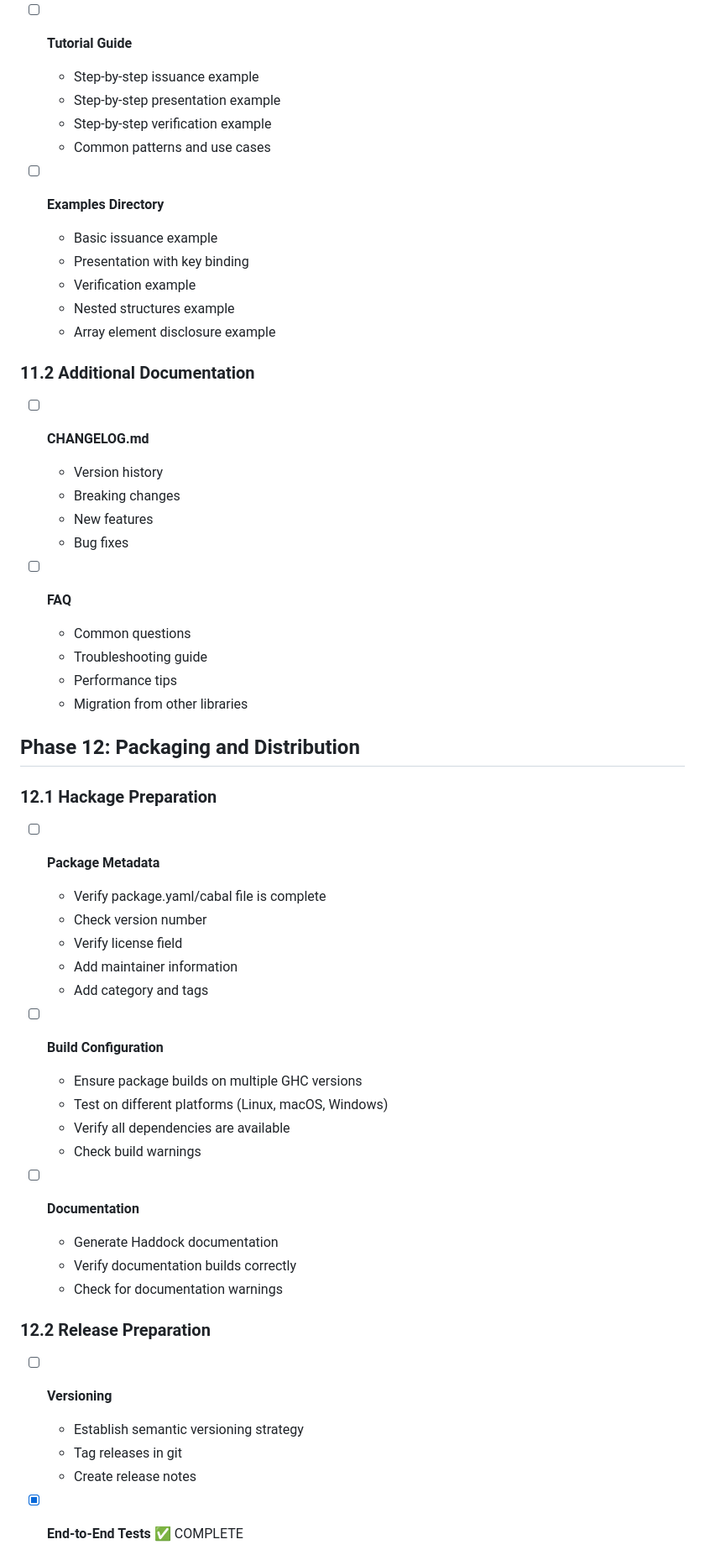
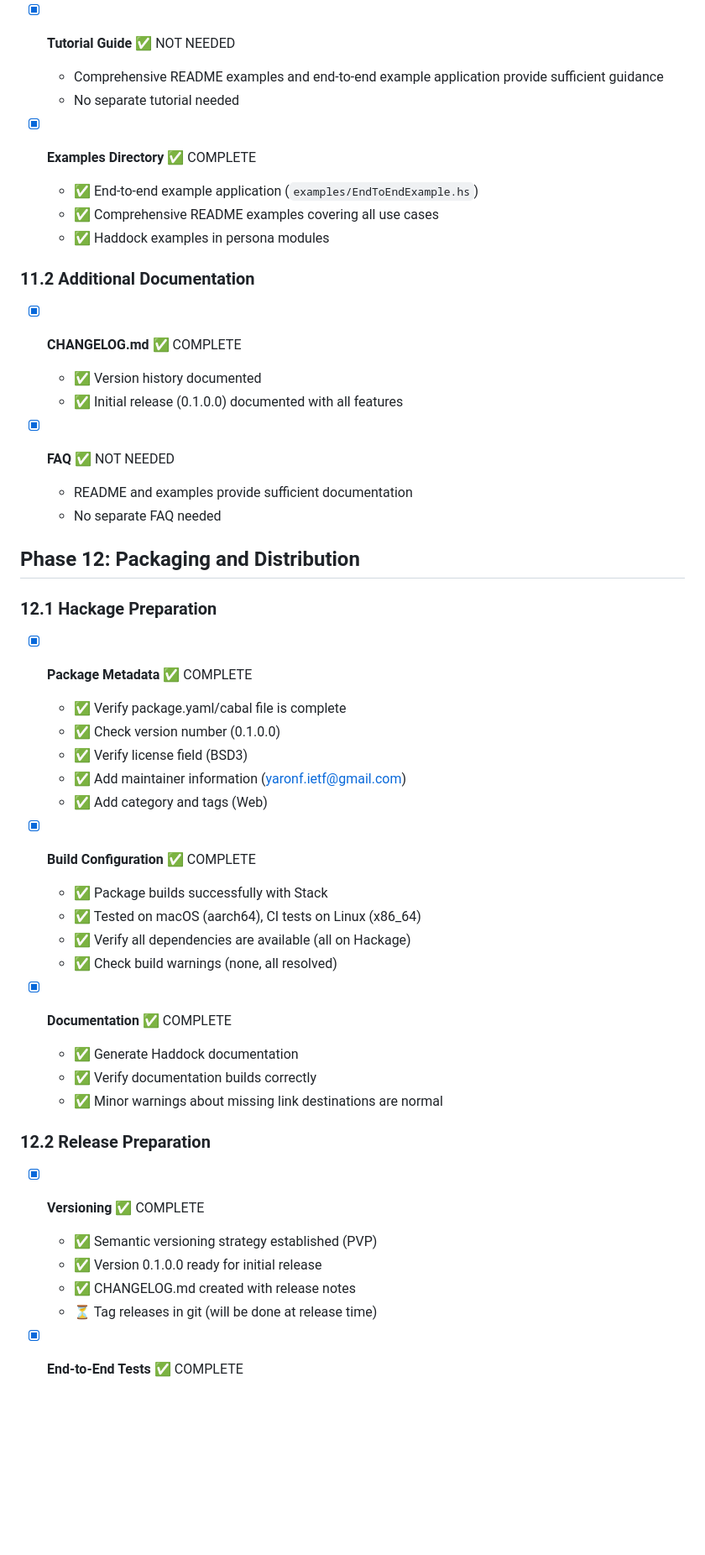
Before and after one commit to yaronf/sd-jwt, a Markdown page: internal-docs/IMPLEMENTATION_PLAN.md, the part around one of its changes. Shown at 84% size. Rendered like a GitHub page; blank space fills up the shorter version.

```diff
--- a/internal-docs/IMPLEMENTATION_PLAN.md
+++ b/internal-docs/IMPLEMENTATION_PLAN.md
@@ -744,61 +743,54 @@ dependencies:
   - ✅ Type signatures and descriptions
   - ✅ Security warnings in Issuer module documentation (EC signing timing attack)
 
-- [ ] **Tutorial Guide**
-  - Step-by-step issuance example
-  - Step-by-step presentation example
-  - Step-by-step verification example
-  - Common patterns and use cases
+- [x] **Tutorial Guide** ✅ NOT NEEDED
+  - Comprehensive README examples and end-to-end example application provide sufficient guidance
+  - No separate tutorial needed
 
-- [ ] **Examples Directory**
-  - Basic issuance example
-  - Presentation with key binding
-  - Verification example
-  - Nested structures example
-  - Array element disclosure example
+- [x] **Examples Directory** ✅ COMPLETE
+  - ✅ End-to-end example application (`examples/EndToEndExample.hs`)
+  - ✅ Comprehensive README examples covering all use cases
+  - ✅ Haddock examples in persona modules
 
 ### 11.2 Additional Documentation
 
-- [ ] **CHANGELOG.md**
-  - Version history
-  - Breaking changes
-  - New features
-  - Bug fixes
+- [x] **CHANGELOG.md** ✅ COMPLETE
+  - ✅ Version history documented
+  - ✅ Initial release (0.1.0.0) documented with all features
 
-- [ ] **FAQ**
-  - Common questions
-  - Troubleshooting guide
-  - Performance tips
-  - Migration from other libraries
+- [x] **FAQ** ✅ NOT NEEDED
+  - README and examples provide sufficient documentation
+  - No separate FAQ needed
 
 ## Phase 12: Packaging and Distribution
 
 ### 12.1 Hackage Preparation
 
-- [ ] **Package Metadata**
-  - Verify package.yaml/cabal file is complete
-  - Check version number
-  - Verify license field
-  - Add maintainer information
-  - Add category and tags
+- [x] **Package Metadata** ✅ COMPLETE
+  - ✅ Verify package.yaml/cabal file is complete
+  - ✅ Check version number (0.1.0.0)
+  - ✅ Verify license field (BSD3)
+  - ✅ Add maintainer information (yaronf.ietf@gmail.com)
+  - ✅ Add category and tags (Web)
 
-- [ ] **Build Configuration**
-  - Ensure package builds on multiple GHC versions
-  - Test on different platforms (Linux, macOS, Windows)
-  - Verify all dependencies are available
-  - Check build warnings
+- [x] **Build Configuration** ✅ COMPLETE
+  - ✅ Package builds successfully with Stack
+  - ✅ Tested on macOS (aarch64), CI tests on Linux (x86_64)
+  - ✅ Verify all dependencies are available (all on Hackage)
+  - ✅ Check build warnings (none, all resolved)
 
-- [ ] **Documentation**
-  - Generate Haddock documentation
-  - Verify documentation builds correctly
-  - Check for documentation warnings
+- [x] **Documentation** ✅ COMPLETE
+  - ✅ Generate Haddock documentation
+  - ✅ Verify documentation builds correctly
+  - ✅ Minor warnings about missing link destinations are normal
 
 ### 12.2 Release Preparation
 
-- [ ] **Versioning**
-  - Establish semantic versioning strategy
-  - Tag releases in git
-  - Create release notes
+- [x] **Versioning** ✅ COMPLETE
+  - ✅ Semantic versioning strategy established (PVP)
+  - ✅ Version 0.1.0.0 ready for initial release
+  - ✅ CHANGELOG.md created with release notes
+  - ⏳ Tag releases in git (will be done at release time)
 
 - [x] **End-to-End Tests** ✅ COMPLETE
   - ✅ Created comprehensive end-to-end test scenarios (EndToEndSpec.hs)
```
Also changed, not shown: other parts of internal-docs/IMPLEMENTATION_PLAN.md (+22 -17 lines), internal-docs/PARALLELISM_REVIEW.md (added, +137 -0 lines).
